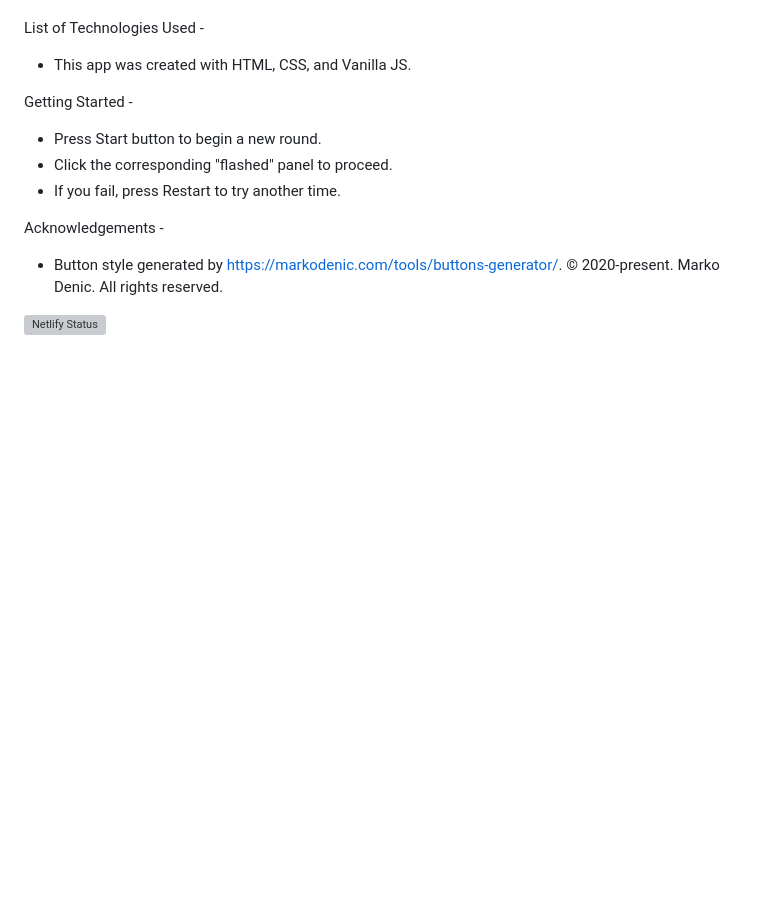
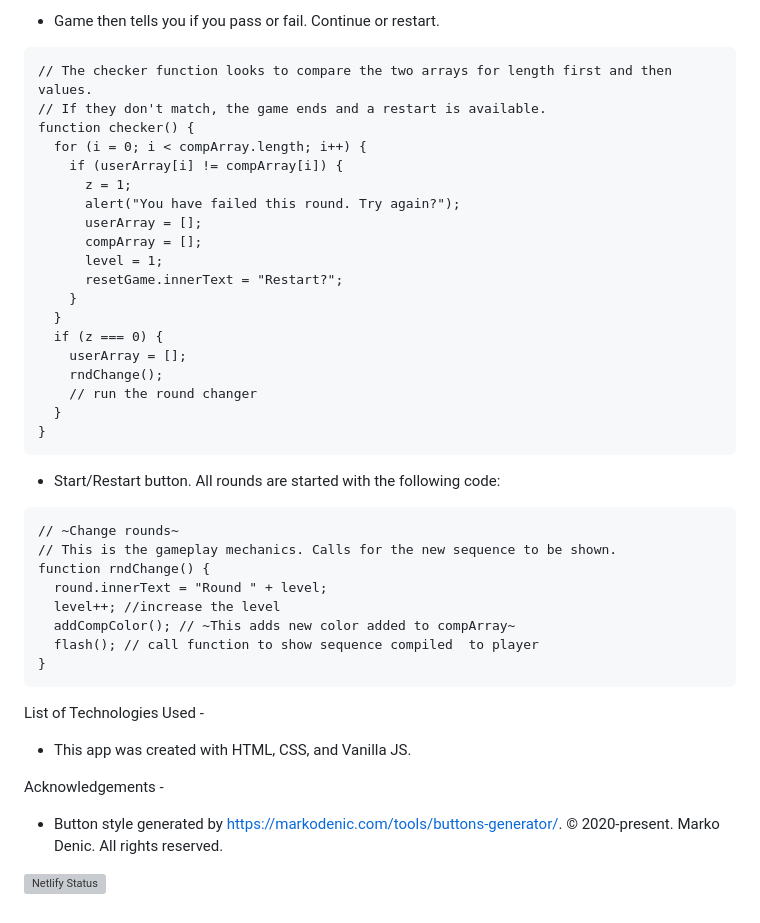
Before and after one commit to JR54562/Simon, a Markdown page: README.md, the part around the change printed below. Rendered like a GitHub page; blank space fills up the shorter version; grey boxes are pictures that could not be loaded.

````diff
--- a/README.md
+++ b/README.md
@@ -24,13 +57,43 @@ List of Features -
+- Game then tells you if you pass or fail. Continue or restart.
+```
+// The checker function looks to compare the two arrays for length first and then values.
+// If they don't match, the game ends and a restart is available.
+function checker() {
+  for (i = 0; i < compArray.length; i++) {
+    if (userArray[i] != compArray[i]) {
+      z = 1;
+      alert("You have failed this round. Try again?");
+      userArray = [];
+      compArray = [];
+      level = 1;
+      resetGame.innerText = "Restart?";
+    }
+  }
+  if (z === 0) {
+    userArray = [];
+    rndChange();
+    // run the round changer
+  }
+}
+```
+- Start/Restart button. All rounds are started with the following code:
+```
+// ~Change rounds~
+// This is the gameplay mechanics. Calls for the new sequence to be shown.
+function rndChange() {
+  round.innerText = "Round " + level;
+  level++; //increase the level
+  addCompColor(); // ~This adds new color added to compArray~
+  flash(); // call function to show sequence compiled  to player
+}
+```
+
 
 List of Technologies Used -
 
 - This app was created with HTML, CSS, and Vanilla JS.
 
-Getting Started -
 
-- Press Start button to begin a new round.
-- Click the corresponding "flashed" panel to proceed.
-- If you fail, press Restart to try another time.
 
 Acknowledgements -
 
````
Also changed, not shown: other parts of README.md (+39 -6 lines), Simon_ss.png (added), 1 other file.
